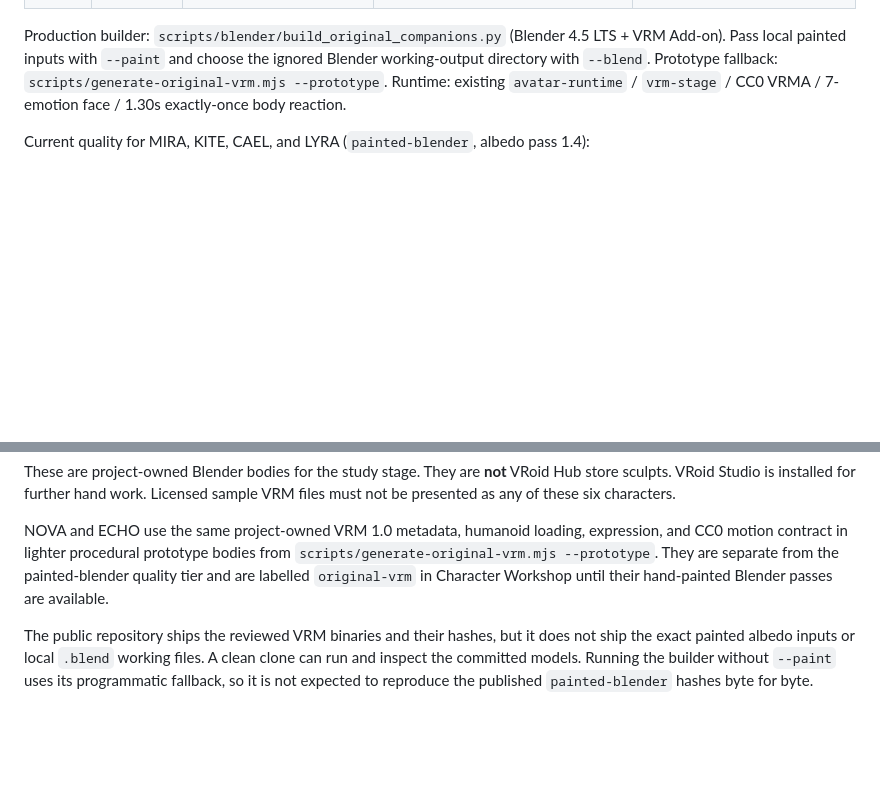
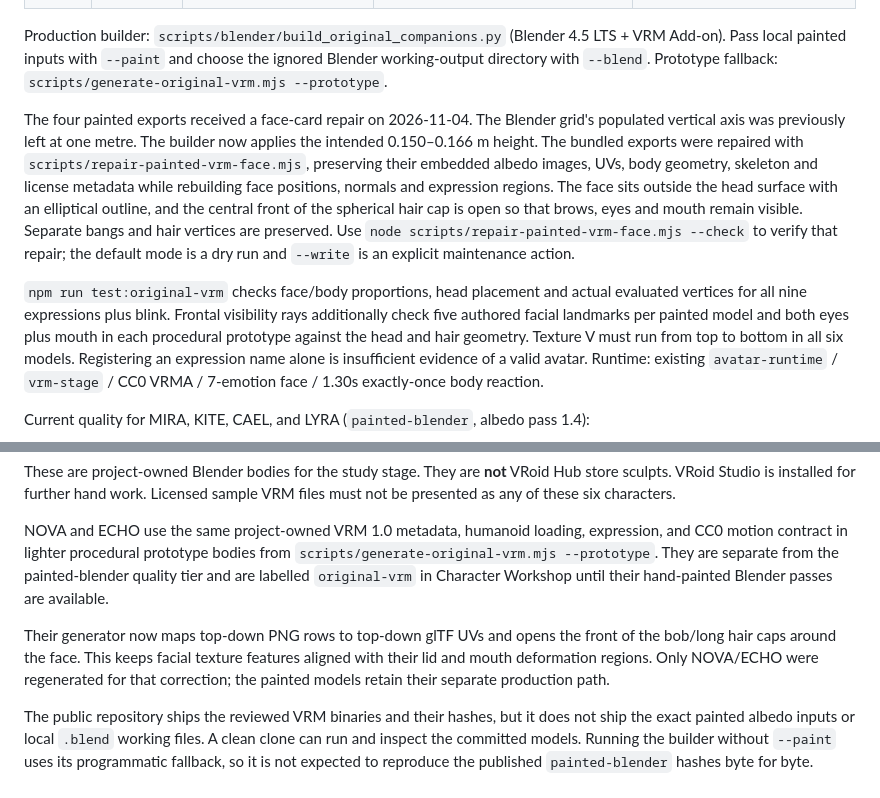
Before and after one commit to Johnson-Durui/Companion-Space, a Markdown page: docs/design/original-companions-3d.md, 2 parts joined by grey strips. Drawn GitHub-style; blank space fills up the shorter version.

```diff
--- a/docs/design/original-companions-3d.md
+++ b/docs/design/original-companions-3d.md
@@ -16,6 +16,26 @@ Production builder: `scripts/blender/build_original_companions.py`
 (Blender 4.5 LTS + VRM Add-on). Pass local painted inputs with `--paint` and
 choose the ignored Blender working-output directory with `--blend`.
 Prototype fallback: `scripts/generate-original-vrm.mjs --prototype`.
+
+The four painted exports received a face-card repair on 2026-11-04. The
+Blender grid's populated vertical axis was previously left at one metre.
+The builder now applies the intended 0.150–0.166 m height. The bundled
+exports were repaired with `scripts/repair-painted-vrm-face.mjs`, preserving
+their embedded albedo images, UVs, body geometry, skeleton and license
+metadata while rebuilding face positions, normals and expression regions.
+The face sits outside the head surface with an elliptical outline, and the
+central front of the spherical hair cap is open so that brows, eyes and
+mouth remain visible. Separate bangs and hair vertices are preserved.
+Use `node scripts/repair-painted-vrm-face.mjs --check` to verify that repair;
+the default mode is a dry run and `--write` is an explicit maintenance action.
+
+`npm run test:original-vrm` checks face/body proportions, head placement and
+actual evaluated vertices for all nine expressions plus blink. Frontal
+visibility rays additionally check five authored facial landmarks per
+painted model and both eyes plus mouth in each procedural prototype against
+the head and hair geometry. Texture V must run from top to bottom in all six
+models. Registering
+an expression name alone is insufficient evidence of a valid avatar.
 Runtime: existing `avatar-runtime` / `vrm-stage` / CC0 VRMA / 7-emotion face /
 1.30s exactly-once body reaction.
 
@@ -39,6 +59,12 @@ expression, and CC0 motion contract in lighter procedural prototype bodies from
 painted-blender quality tier and are labelled `original-vrm` in Character
 Workshop until their hand-painted Blender passes are available.
 
+Their generator now maps top-down PNG rows to top-down glTF UVs and opens the
+front of the bob/long hair caps around the face. This keeps facial texture
+features aligned with their lid and mouth deformation regions. Only
+NOVA/ECHO were regenerated for that correction; the painted models retain
+their separate production path.
+
 The public repository ships the reviewed VRM binaries and their hashes, but it
 does not ship the exact painted albedo inputs or local `.blend` working files.
 A clean clone can run and inspect the committed models. Running the builder
```
Also changed, not shown: README.md (+13 -0 lines), docs/release/2026-11-04-architecture.md (+22 -0 lines), docs/images/cael-3d-preview.png (added), docs/images/echo-3d-preview.png (added), docs/images/kite-3d-preview.png (added), docs/images/lyra-3d-preview.png (added), docs/images/mira-3d-preview.png (added), docs/images/nova-3d-preview.png (added).
